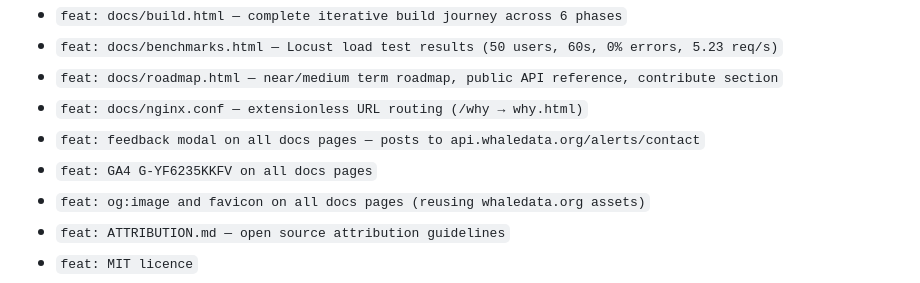
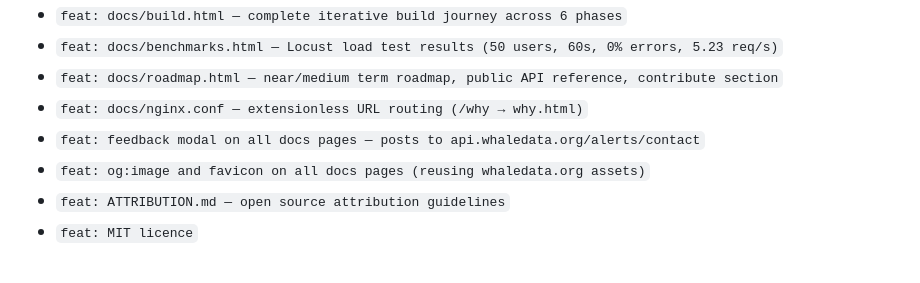
Before and after one commit to Kyraweb/whaledata, a Markdown page: CHANGELOG.md, the part around the change. Rendered like a GitHub page.

```diff
--- a/CHANGELOG.md
+++ b/CHANGELOG.md
@@ -19,7 +19,6 @@ Built over approximately 12 months from initial concept to production platform.
 * `feat: docs/roadmap.html — near/medium term roadmap, public API reference, contribute section`
 * `feat: docs/nginx.conf — extensionless URL routing (/why → why.html)`
 * `feat: feedback modal on all docs pages — posts to api.whaledata.org/alerts/contact`
-* `feat: GA4 G-YF6235KKFV on all docs pages`
 * `feat: og:image and favicon on all docs pages (reusing whaledata.org assets)`
 * `feat: ATTRIBUTION.md — open source attribution guidelines`
 * `feat: MIT licence`
```
